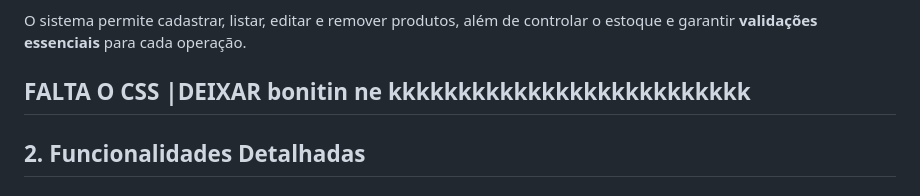
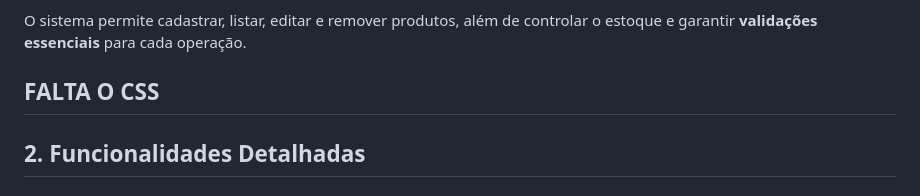
Before and after one commit to GusttavoFerreiraEng/sistema_produtos_projeto_curso, a Markdown page: README.md, the part around the change. GitHub-like rendering.

```diff
--- a/README.md
+++ b/README.md
@@ -7,7 +7,7 @@ Ideal para aprendizado, apresentações de curso ou demonstrações de desenvolv
 
 O sistema permite cadastrar, listar, editar e remover produtos, além de controlar o estoque e garantir **validações essenciais** para cada operação.
 
-## FALTA O CSS |DEIXAR bonitin  ne kkkkkkkkkkkkkkkkkkkkkkkkkk
+## FALTA O CSS
 
 ## 2. Funcionalidades Detalhadas
 
```
